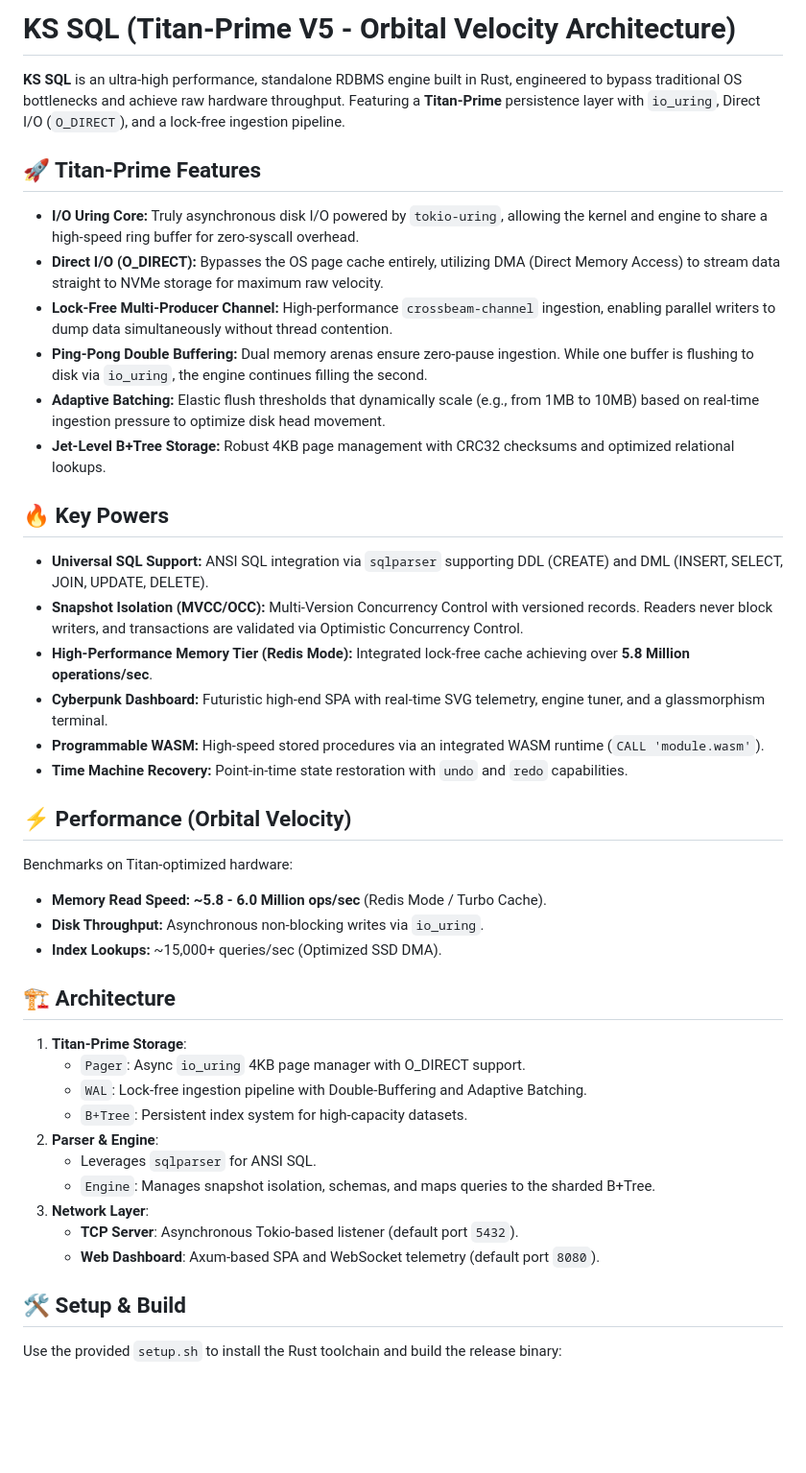
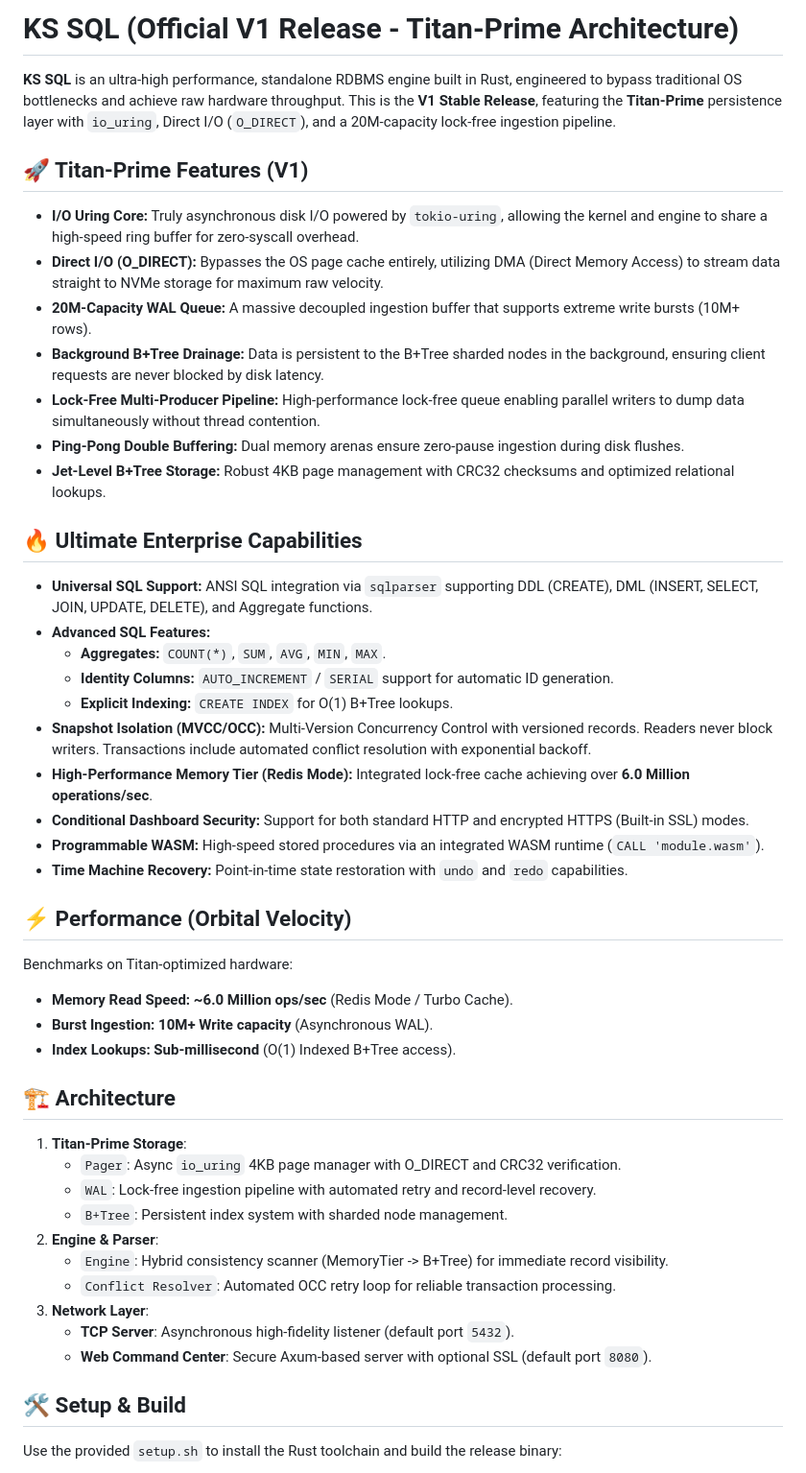
Before and after one commit to kswarrior/KSSQL, a Markdown page: README.md, the part around one of its changes. Shown at 96% size. Drawn GitHub-style; blank space fills up the shorter version.

```diff
--- a/README.md
+++ b/README.md
@@ -1,44 +1,49 @@
-# KS SQL (Titan-Prime V5 - Orbital Velocity Architecture)
+# KS SQL (Official V1 Release - Titan-Prime Architecture)
 
-**KS SQL** is an ultra-high performance, standalone RDBMS engine built in Rust, engineered to bypass traditional OS bottlenecks and achieve raw hardware throughput. Featuring a **Titan-Prime** persistence layer with `io_uring`, Direct I/O (`O_DIRECT`), and a lock-free ingestion pipeline.
+**KS SQL** is an ultra-high performance, standalone RDBMS engine built in Rust, engineered to bypass traditional OS bottlenecks and achieve raw hardware throughput. This is the **V1 Stable Release**, featuring the **Titan-Prime** persistence layer with `io_uring`, Direct I/O (`O_DIRECT`), and a 20M-capacity lock-free ingestion pipeline.
 
-## 🚀 Titan-Prime Features
+## 🚀 Titan-Prime Features (V1)
 
 -   **I/O Uring Core:** Truly asynchronous disk I/O powered by `tokio-uring`, allowing the kernel and engine to share a high-speed ring buffer for zero-syscall overhead.
 -   **Direct I/O (O_DIRECT):** Bypasses the OS page cache entirely, utilizing DMA (Direct Memory Access) to stream data straight to NVMe storage for maximum raw velocity.
--   **Lock-Free Multi-Producer Channel:** High-performance `crossbeam-channel` ingestion, enabling parallel writers to dump data simultaneously without thread contention.
--   **Ping-Pong Double Buffering:** Dual memory arenas ensure zero-pause ingestion. While one buffer is flushing to disk via `io_uring`, the engine continues filling the second.
--   **Adaptive Batching:** Elastic flush thresholds that dynamically scale (e.g., from 1MB to 10MB) based on real-time ingestion pressure to optimize disk head movement.
+-   **20M-Capacity WAL Queue:** A massive decoupled ingestion buffer that supports extreme write bursts (10M+ rows).
+-   **Background B+Tree Drainage:** Data is persistent to the B+Tree sharded nodes in the background, ensuring client requests are never blocked by disk latency.
+-   **Lock-Free Multi-Producer Pipeline:** High-performance lock-free queue enabling parallel writers to dump data simultaneously without thread contention.
+-   **Ping-Pong Double Buffering:** Dual memory arenas ensure zero-pause ingestion during disk flushes.
 -   **Jet-Level B+Tree Storage:** Robust 4KB page management with CRC32 checksums and optimized relational lookups.
 
-## 🔥 Key Powers
+## 🔥 Ultimate Enterprise Capabilities
 
--   **Universal SQL Support:** ANSI SQL integration via `sqlparser` supporting DDL (CREATE) and DML (INSERT, SELECT, JOIN, UPDATE, DELETE).
--   **Snapshot Isolation (MVCC/OCC):** Multi-Version Concurrency Control with versioned records. Readers never block writers, and transactions are validated via Optimistic Concurrency Control.
--   **High-Performance Memory Tier (Redis Mode):** Integrated lock-free cache achieving over **5.8 Million operations/sec**.
--   **Cyberpunk Dashboard:** Futuristic high-end SPA with real-time SVG telemetry, engine tuner, and a glassmorphism terminal.
+-   **Universal SQL Support:** ANSI SQL integration via `sqlparser` supporting DDL (CREATE), DML (INSERT, SELECT, JOIN, UPDATE, DELETE), and Aggregate functions.
+-   **Advanced SQL Features:**
+    -   **Aggregates:** `COUNT(*)`, `SUM`, `AVG`, `MIN`, `MAX`.
+    -   **Identity Columns:** `AUTO_INCREMENT` / `SERIAL` support for automatic ID generation.
+    -   **Explicit Indexing:** `CREATE INDEX` for O(1) B+Tree lookups.
+-   **Snapshot Isolation (MVCC/OCC):** Multi-Version Concurrency Control with versioned records. Readers never block writers. Transactions include automated conflict resolution with exponential backoff.
+-   **High-Performance Memory Tier (Redis Mode):** Integrated lock-free cache achieving over **6.0 Million operations/sec**.
+-   **Conditional Dashboard Security:** Support for both standard HTTP and encrypted HTTPS (Built-in SSL) modes.
 -   **Programmable WASM:** High-speed stored procedures via an integrated WASM runtime (`CALL 'module.wasm'`).
 -   **Time Machine Recovery:** Point-in-time state restoration with `undo` and `redo` capabilities.
 
 ## ⚡ Performance (Orbital Velocity)
 
 Benchmarks on Titan-optimized hardware:
--   **Memory Read Speed:** **~5.8 - 6.0 Million ops/sec** (Redis Mode / Turbo Cache).
--   **Disk Throughput:** Asynchronous non-blocking writes via `io_uring`.
--   **Index Lookups:** ~15,000+ queries/sec (Optimized SSD DMA).
+-   **Memory Read Speed:** **~6.0 Million ops/sec** (Redis Mode / Turbo Cache).
+-   **Burst Ingestion:** **10M+ Write capacity** (Asynchronous WAL).
+-   **Index Lookups:** **Sub-millisecond** (O(1) Indexed B+Tree access).
 
 ## 🏗️ Architecture
 
 1.  **Titan-Prime Storage**:
-    -   `Pager`: Async `io_uring` 4KB page manager with O_DIRECT support.
-    -   `WAL`: Lock-free ingestion pipeline with Double-Buffering and Adaptive Batching.
-    -   `B+Tree`: Persistent index system for high-capacity datasets.
-2.  **Parser & Engine**:
-    -   Leverages `sqlparser` for ANSI SQL.
-    -   `Engine`: Manages snapshot isolation, schemas, and maps queries to the sharded B+Tree.
+    -   `Pager`: Async `io_uring` 4KB page manager with O_DIRECT and CRC32 verification.
+    -   `WAL`: Lock-free ingestion pipeline with automated retry and record-level recovery.
+    -   `B+Tree`: Persistent index system with sharded node management.
+2.  **Engine & Parser**:
+    -   `Engine`: Hybrid consistency scanner (MemoryTier -> B+Tree) for immediate record visibility.
+    -   `Conflict Resolver`: Automated OCC retry loop for reliable transaction processing.
 3.  **Network Layer**:
-    -   **TCP Server**: Asynchronous Tokio-based listener (default port `5432`).
-    -   **Web Dashboard**: Axum-based SPA and WebSocket telemetry (default port `8080`).
+    -   **TCP Server**: Asynchronous high-fidelity listener (default port `5432`).
+    -   **Web Command Center**: Secure Axum-based server with optional SSL (default port `8080`).
 
 ## 🛠️ Setup & Build
 
```
Also changed, not shown: other parts of README.md (+20 -10 lines).
